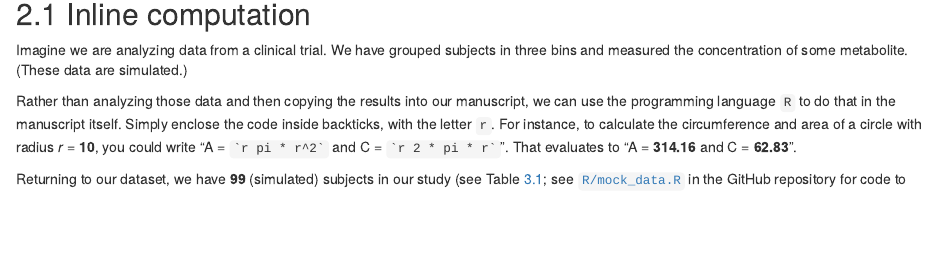
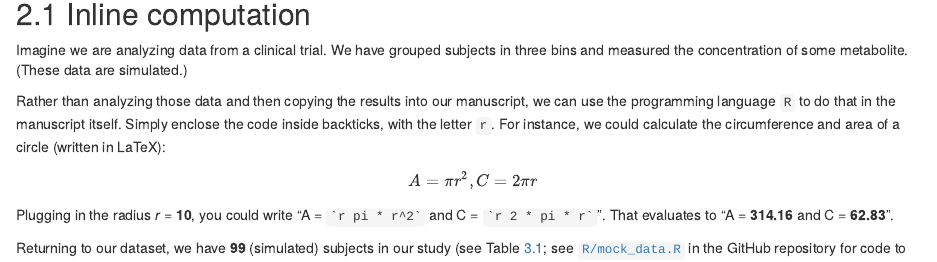
Before and after one commit to jperkel/computed_manuscript, an R Markdown document (computed_manuscript.Rmd): the page in a window 1100 px wide, from 710 px down. The pictures show the output file computed_manuscript.html that the author committed with the source, opened offline.

Commit message:
Update outputs

````diff
--- a/computed_manuscript.Rmd
+++ b/computed_manuscript.Rmd
@@ -5,12 +5,12 @@ titlerunning: Example computed manuscript
 date: "`r format(Sys.time(), '%d %b %Y %H:%M:%S %Z')`"
 author: "Jeffrey M. Perkel, Technology Editor, Nature"
 output:
-  bookdown::html_document2: default
-  pdf_document: default
   bookdown::pdf_book:
     base_format: rticles::springer_article
     extra_dependencies: booktabs
+  pdf_document: default
   bookdown::word_document2: default
+  bookdown::html_document2: default
 abstract: "A mock computed manuscript created in RStudio using {Rmarkdown}. The {Bookdown}
   and {Rticles} packages were used to output the text in Springer Nature's desired
   manuscript format. \n"
@@ -62,7 +62,7 @@ df1 <- read_csv('data/example-data-1.csv')
 r = 10
 ```
 
-Rather than analyzing those data and then copying the results into our manuscript, we can use the programming language `R` to do that in the manuscript itself. Simply enclose the code inside backticks, with the letter `r`. For instance, we could calculate the circumference and area of a circle (written in $\LaTeX$):
+Rather than analyzing those data and then copying the results into our manuscript, we can use the programming language `R` to do that in the manuscript itself. Simply enclose the code inside backticks, with the letter `r`. For instance, we could calculate the circumference and area of a circle (written in LaTeX):
 
 $$A = \pi r^2, C = 2 \pi r$$
 
````
Also changed, not shown: computed_manuscript.html, computed_manuscript.pdf, computed_manuscript.tex, computed_manuscript_files/figure-latex/plot-data-1.pdf, 1 other file.
